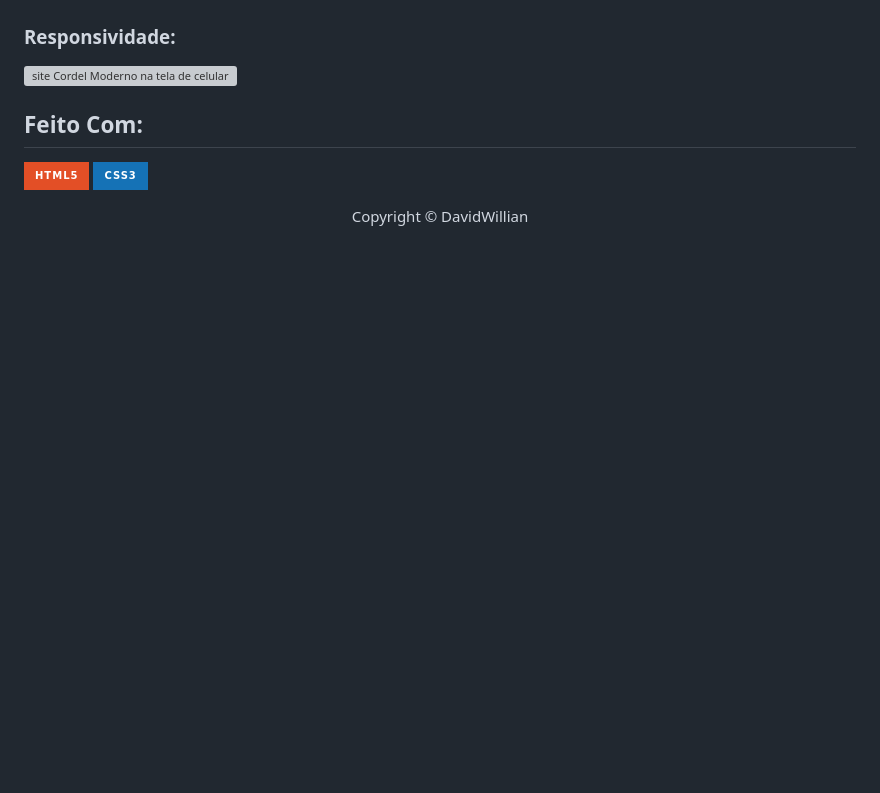
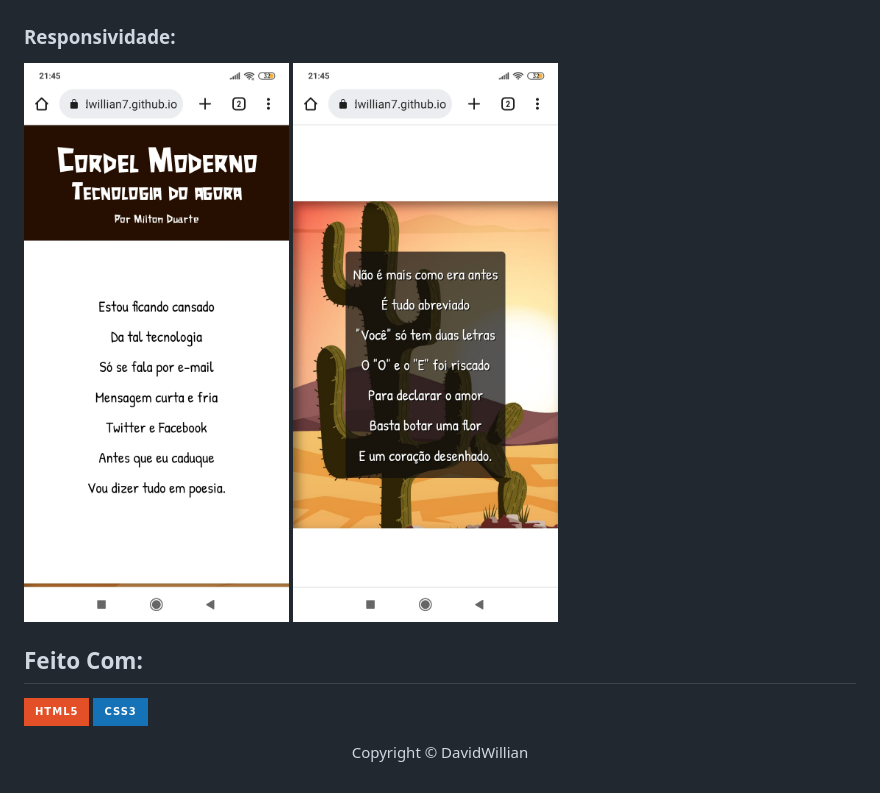
Before and after one commit to DavidWillian7/Cordel-Moderno, a Markdown page: README.md, the part around the change. Drawn GitHub-style; pictures changed too: imagens/print2.jpg (added), imagens/print3.jpg (added); badges without logos; blank space fills up the shorter version; grey boxes are pictures that could not be loaded.

Commit message:
adicionando os prints da tela e incluindo no readme

```diff
--- a/README.md
+++ b/README.md
@@ -4,7 +4,8 @@ O desafio é transformar a poesia do Milton Duarte em um site, incluindo efeitos
 <img src="imagens/print1.png" alt="site Cordel Moderno" align="center">
 
 ### Responsividade:
-<img src="imagens/print2.png" alt="site Cordel Moderno na tela de celular" align="center">
+<img src="imagens/print2.jpg" alt="site Cordel Moderno na tela de celular" align="center">
+<img src="imagens/print3.jpg" alt="site Cordel Moderno na tela de celular" align="center">
 
 ## Feito Com:
 [![HTML5](https://img.shields.io/badge/HTML5-E34F26?style=for-the-badge&logo=html5&logoColor=white)](https://developer.mozilla.org/pt-BR/docs/Web/HTML)
```
Also changed, not shown: imagens/print1.png (added).
